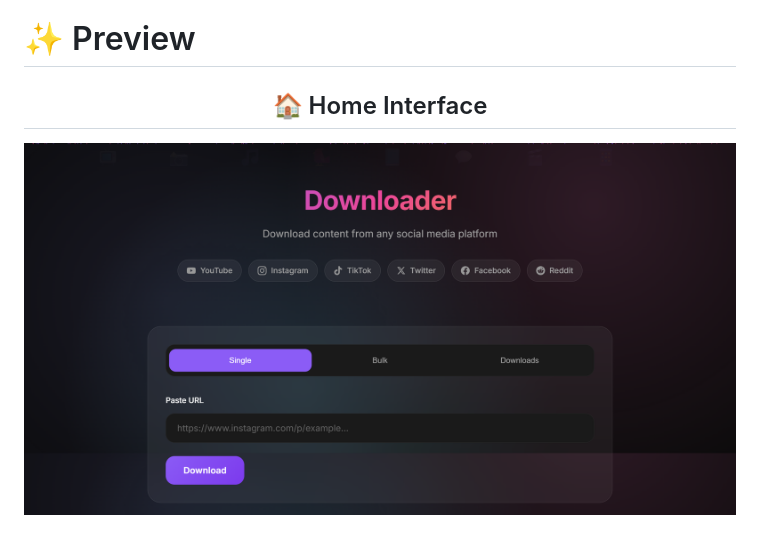
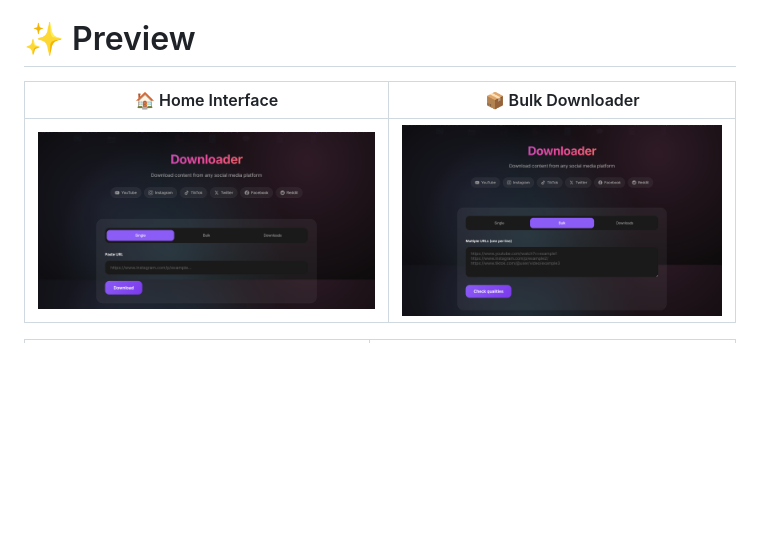
Before and after one commit to saifullahtanim/Videos-Downloader, a Markdown page: README.md, the part around one of its changes. Drawn GitHub-style; blank space fills up the shorter version.

```diff
--- a/README.md
+++ b/README.md
@@ -20,6 +20,7 @@ A modern Flask-based social media downloader with bulk workflows, live progress
 
 <div align="center">
 
-## 🏠 Home Interface
-![Home Interface](image/1.png)
+| 🏠 Home Interface | 📦 Bulk Downloader |
+|---|---|
+| ![](image/1.png) | ![](image/2.png) |
 
```
Also changed, not shown: other parts of README.md (+3 -14 lines).
